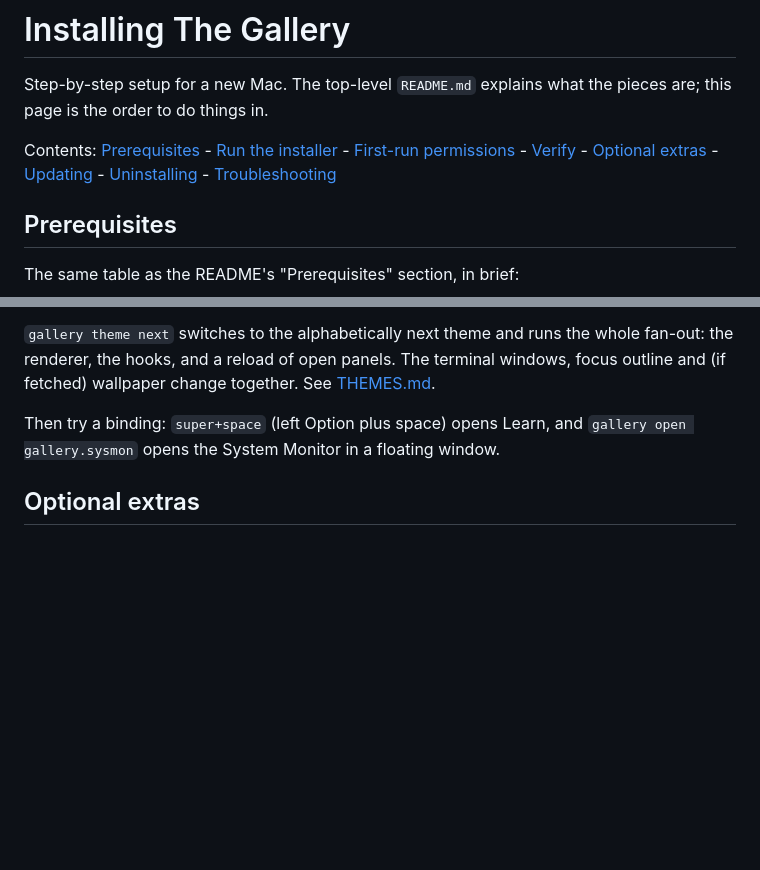
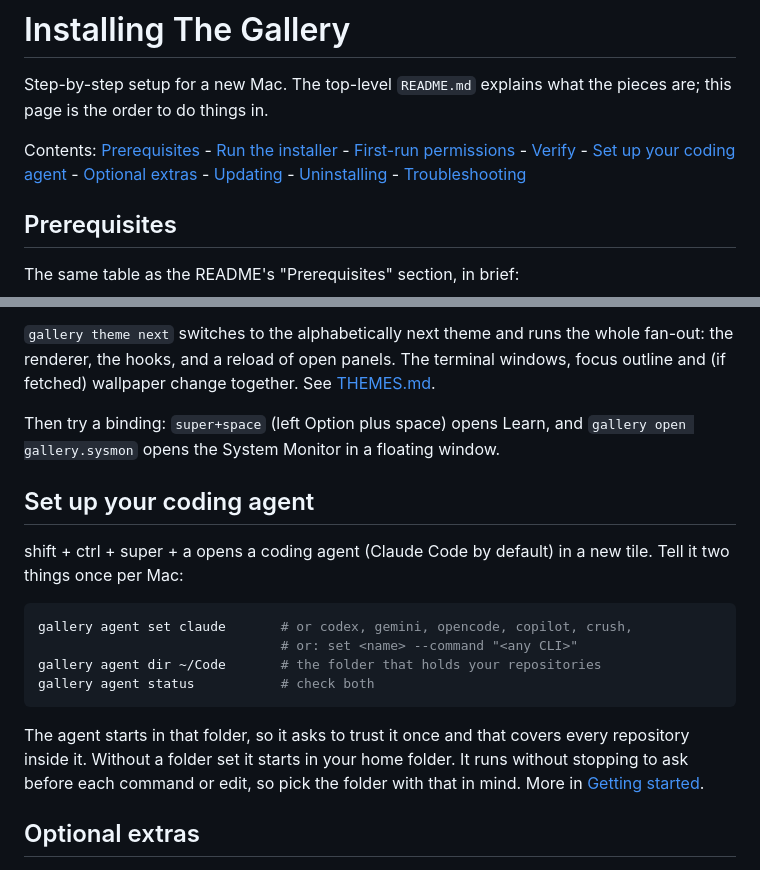
Before and after one commit to locupleto/the-gallery, a Markdown page: docs/INSTALL.md, 2 parts joined by grey strips. Drawn GitHub-style; blank space fills up the shorter version.

````diff
--- a/docs/INSTALL.md
+++ b/docs/INSTALL.md
@@ -7,6 +7,7 @@ Contents: [Prerequisites](#prerequisites) -
 [Run the installer](#run-the-installer) -
 [First-run permissions](#first-run-permissions) -
 [Verify](#verify) -
+[Set up your coding agent](#set-up-your-coding-agent) -
 [Optional extras](#optional-extras) -
 [Updating](#updating) -
 [Uninstalling](#uninstalling) -
@@ -265,6 +266,24 @@ See [THEMES.md](THEMES.md).
 Then try a binding: `super+space` (left Option plus space) opens Learn, and
 `gallery open gallery.sysmon` opens the System Monitor in a floating window.
 
+## Set up your coding agent
+
+shift + ctrl + super + a opens a coding agent (Claude Code by default) in a
+new tile. Tell it two things once per Mac:
+
+```sh
+gallery agent set claude       # or codex, gemini, opencode, copilot, crush,
+                               # or: set <name> --command "<any CLI>"
+gallery agent dir ~/Code       # the folder that holds your repositories
+gallery agent status           # check both
+```
+
+The agent starts in that folder, so it asks to trust it once and that covers
+every repository inside it. Without a folder set it starts in your home
+folder. It runs without stopping to ask before each command or edit, so pick
+the folder with that in mind. More in
+[Getting started](GETTING-STARTED.md#set-up-your-coding-agent).
+
 ## Optional extras
 
 - **QML plugins.** `gallery-qml --setup` creates the venv at
````
Also changed, not shown: README.md (+1 -0 lines).
